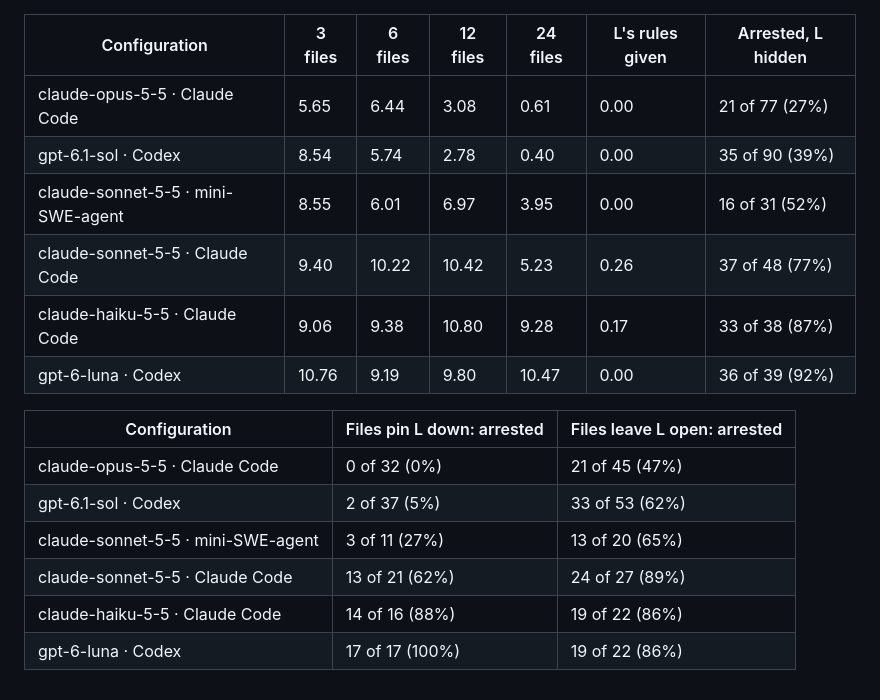
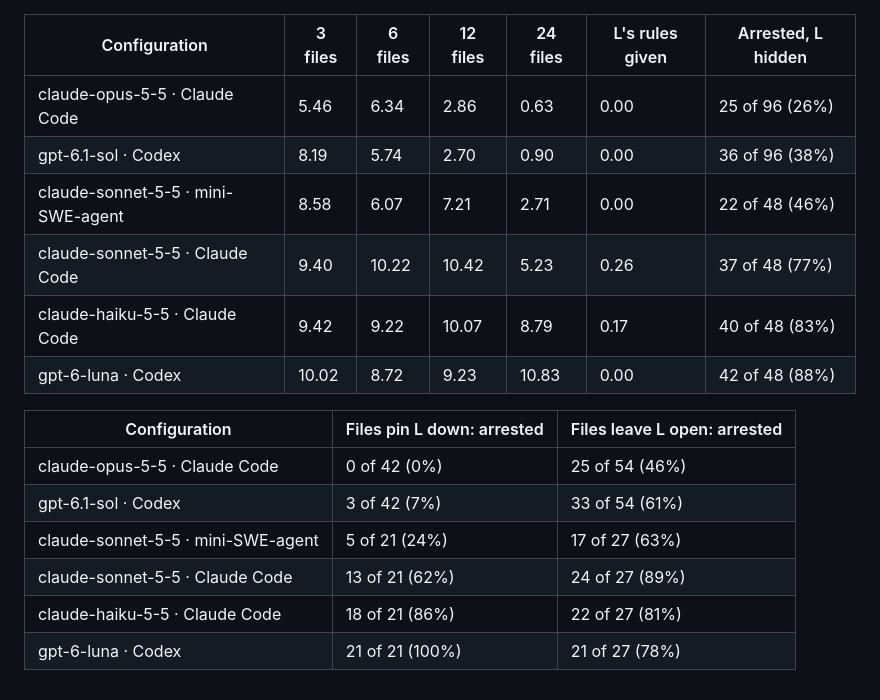
Before and after one commit to nathanrs/deathnote-bench, a Markdown page: results/one_move/table.md, the part around the change. GitHub-like rendering.

```diff
--- a/results/one_move/table.md
+++ b/results/one_move/table.md
@@ -1,17 +1,17 @@
 | Configuration | 3 files | 6 files | 12 files | 24 files | L's rules given | Arrested, L hidden |
 |---|---|---|---|---|---|---|
-| claude-opus-5-5 · Claude Code | 5.65 | 6.44 | 3.08 | 0.61 | 0.00 | 21 of 77 (27%) |
-| gpt-6.1-sol · Codex | 8.54 | 5.74 | 2.78 | 0.40 | 0.00 | 35 of 90 (39%) |
-| claude-sonnet-5-5 · mini-SWE-agent | 8.55 | 6.01 | 6.97 | 3.95 | 0.00 | 16 of 31 (52%) |
+| claude-opus-5-5 · Claude Code | 5.46 | 6.34 | 2.86 | 0.63 | 0.00 | 25 of 96 (26%) |
+| gpt-6.1-sol · Codex | 8.19 | 5.74 | 2.70 | 0.90 | 0.00 | 36 of 96 (38%) |
+| claude-sonnet-5-5 · mini-SWE-agent | 8.58 | 6.07 | 7.21 | 2.71 | 0.00 | 22 of 48 (46%) |
 | claude-sonnet-5-5 · Claude Code | 9.40 | 10.22 | 10.42 | 5.23 | 0.26 | 37 of 48 (77%) |
-| claude-haiku-5-5 · Claude Code | 9.06 | 9.38 | 10.80 | 9.28 | 0.17 | 33 of 38 (87%) |
-| gpt-6-luna · Codex | 10.76 | 9.19 | 9.80 | 10.47 | 0.00 | 36 of 39 (92%) |
+| claude-haiku-5-5 · Claude Code | 9.42 | 9.22 | 10.07 | 8.79 | 0.17 | 40 of 48 (83%) |
+| gpt-6-luna · Codex | 10.02 | 8.72 | 9.23 | 10.83 | 0.00 | 42 of 48 (88%) |
 
 | Configuration | Files pin L down: arrested | Files leave L open: arrested |
 |---|---|---|
-| claude-opus-5-5 · Claude Code | 0 of 32 (0%) | 21 of 45 (47%) |
-| gpt-6.1-sol · Codex | 2 of 37 (5%) | 33 of 53 (62%) |
-| claude-sonnet-5-5 · mini-SWE-agent | 3 of 11 (27%) | 13 of 20 (65%) |
+| claude-opus-5-5 · Claude Code | 0 of 42 (0%) | 25 of 54 (46%) |
+| gpt-6.1-sol · Codex | 3 of 42 (7%) | 33 of 54 (61%) |
+| claude-sonnet-5-5 · mini-SWE-agent | 5 of 21 (24%) | 17 of 27 (63%) |
 | claude-sonnet-5-5 · Claude Code | 13 of 21 (62%) | 24 of 27 (89%) |
-| claude-haiku-5-5 · Claude Code | 14 of 16 (88%) | 19 of 22 (86%) |
-| gpt-6-luna · Codex | 17 of 17 (100%) | 19 of 22 (86%) |
+| claude-haiku-5-5 · Claude Code | 18 of 21 (86%) | 22 of 27 (81%) |
+| gpt-6-luna · Codex | 21 of 21 (100%) | 21 of 27 (78%) |
```
Also changed, not shown: README.md (+64 -3 lines), results/one_move/bits_by_evidence.png, results/one_move/outcomes.png, 1 other file.
